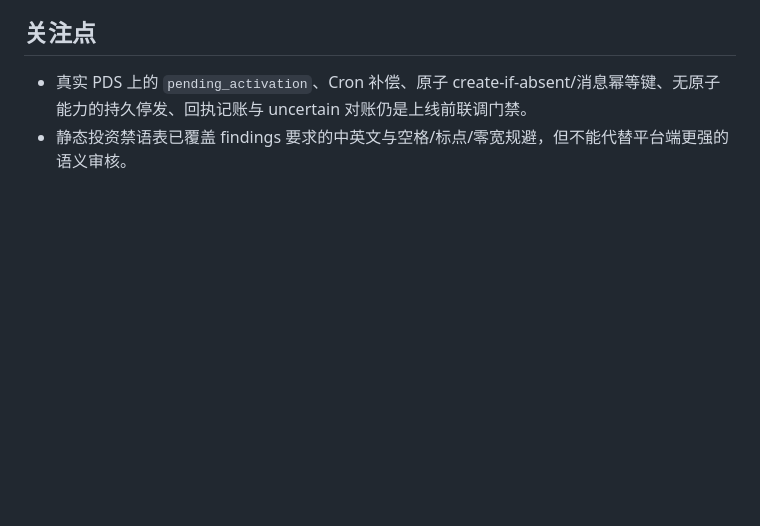
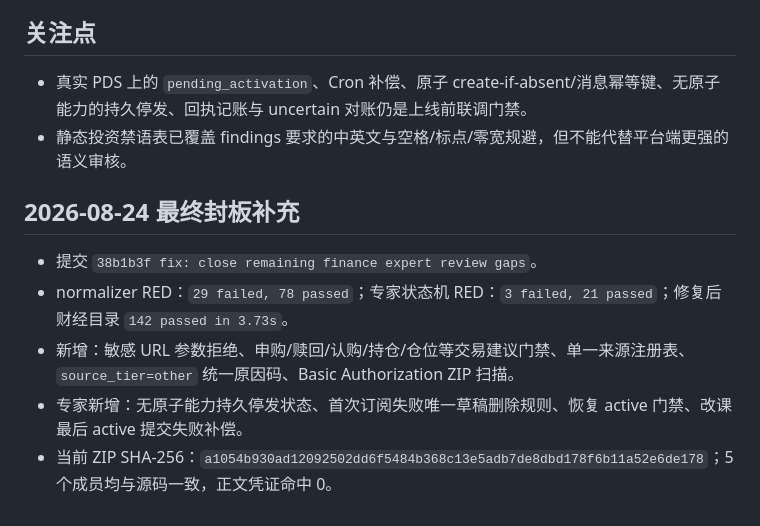
Before and after one commit to richardzhangy26/Skills_Training_Course, a Markdown page: .superpowers/sdd/final-fix-report.md, the part around the change. GitHub-like rendering; blank space fills up the shorter version.

Commit message:
docs: update final finance fix report

```diff
--- a/.superpowers/sdd/final-fix-report.md
+++ b/.superpowers/sdd/final-fix-report.md
@@ -53,3 +53,11 @@
 
 - 真实 PDS 上的 `pending_activation`、Cron 补偿、原子 create-if-absent/消息幂等键、无原子能力的持久停发、回执记账与 uncertain 对账仍是上线前联调门禁。
 - 静态投资禁语表已覆盖 findings 要求的中英文与空格/标点/零宽规避，但不能代替平台端更强的语义审核。
+
+## 2026-08-24 最终封板补充
+
+- 提交 `38b1b3f fix: close remaining finance expert review gaps`。
+- normalizer RED：`29 failed, 78 passed`；专家状态机 RED：`3 failed, 21 passed`；修复后财经目录 `142 passed in 3.73s`。
+- 新增：敏感 URL 参数拒绝、申购/赎回/认购/持仓/仓位等交易建议门禁、单一来源注册表、`source_tier=other` 统一原因码、Basic Authorization ZIP 扫描。
+- 专家新增：无原子能力持久停发状态、首次订阅失败唯一草稿删除规则、恢复 active 门禁、改课最后 active 提交失败补偿。
+- 当前 ZIP SHA-256：`a1054b930ad12092502dd6f5484b368c13e5adb7de8dbd178f6b11a52e6de178`；5 个成员均与源码一致，正文凭证命中 0。
```
